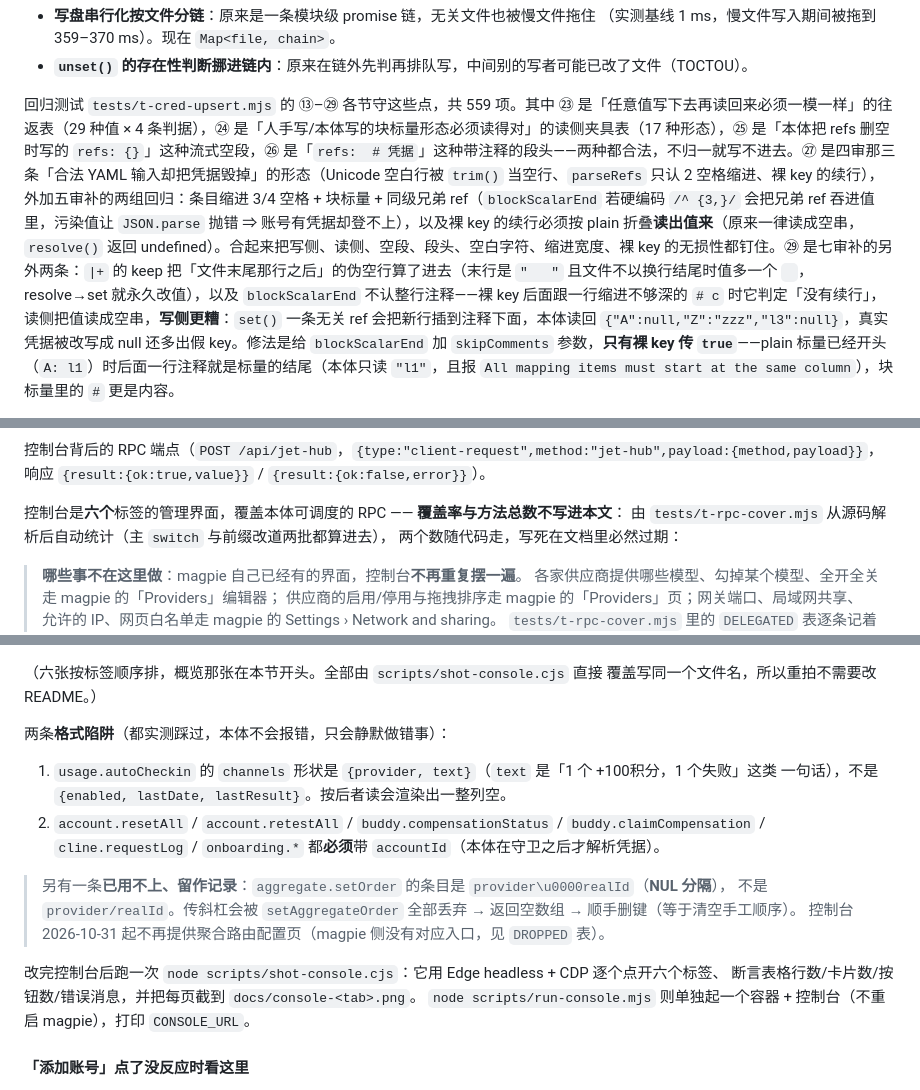
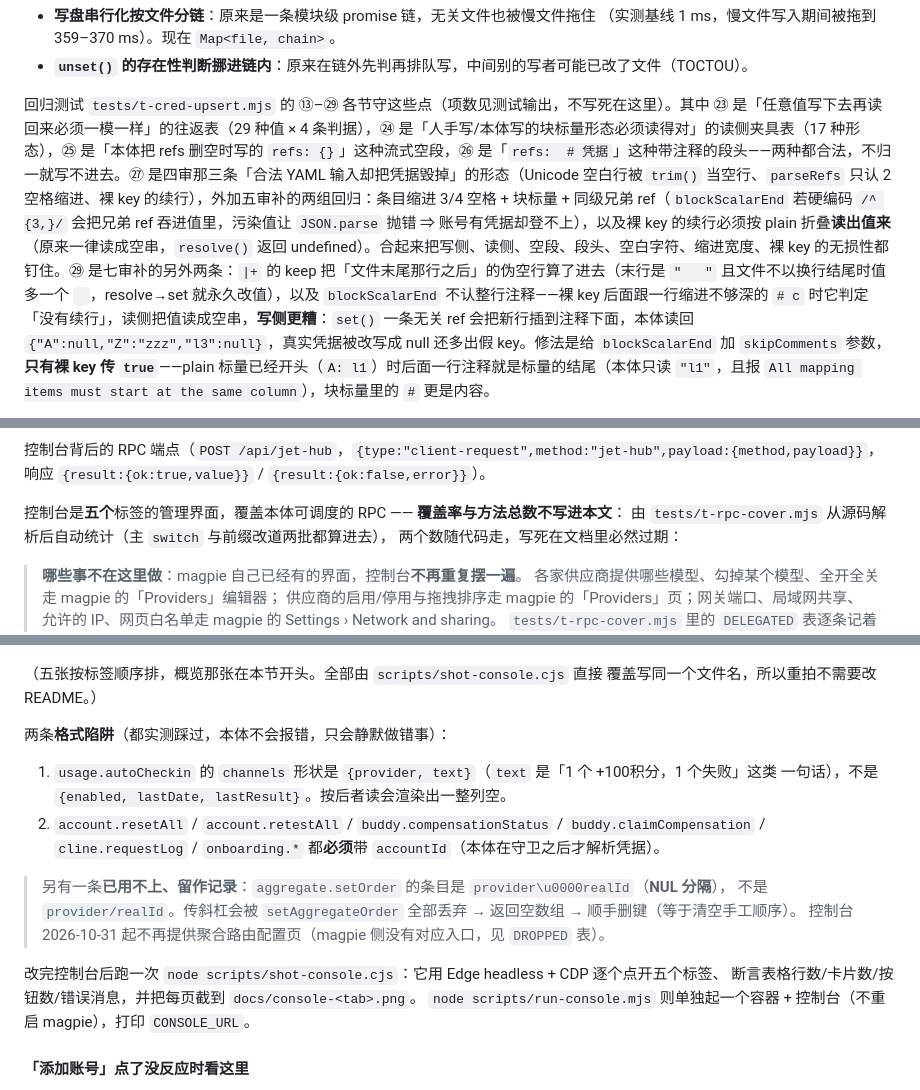
Before and after one commit to Betsy20/magpie-Jet-Hub, a Markdown page: README.md, 3 parts joined by grey strips. Drawn GitHub-style.

```diff
--- a/README.md
+++ b/README.md
@@ -524,7 +524,7 @@ jet-hub-codearts#d4e5f6      → codearts-1a2b3c4d
   （实测基线 1 ms，慢文件写入期间被拖到 359–370 ms）。现在 `Map<file, chain>`。
 - **`unset()` 的存在性判断挪进链内**：原来在链外先判再排队写，中间别的写者可能已改了文件（TOCTOU）。
 
-回归测试 `tests/t-cred-upsert.mjs` 的 ⑬–㉙ 各节守这些点，共 559 项。其中 ㉓ 是「任意值写下去再读回来必须一模一样」的往返表（29 种值 × 4 条判据），㉔ 是「人手写/本体写的块标量形态必须读得对」的读侧夹具表（17 种形态），㉕ 是「本体把 refs 删空时写的 `refs: {}`」这种流式空段，㉖ 是「`refs:  # 凭据`」这种带注释的段头——两种都合法，不归一就写不进去。㉗ 是四审那三条「合法 YAML 输入却把凭据毁掉」的形态（Unicode 空白行被 `trim()` 当空行、`parseRefs` 只认 2 空格缩进、裸 key 的续行），外加五审补的两组回归：条目缩进 3/4 空格 + 块标量 + 同级兄弟 ref（`blockScalarEnd` 若硬编码 `/^ {3,}/` 会把兄弟 ref 吞进值里，污染值让 `JSON.parse` 抛错 ⇒ 账号有凭据却登不上），以及裸 key 的续行必须按 plain 折叠**读出值来**（原来一律读成空串，`resolve()` 返回 undefined）。合起来把写侧、读侧、空段、段头、空白字符、缩进宽度、裸 key 的无损性都钉住。㉙ 是七审补的另外两条：`|+` 的 keep 把「文件末尾那行之后」的伪空行算了进去（末行是 `"   "` 且文件不以换行结尾时值多一个 `
+回归测试 `tests/t-cred-upsert.mjs` 的 ⑬–㉙ 各节守这些点（项数见测试输出，不写死在这里）。其中 ㉓ 是「任意值写下去再读回来必须一模一样」的往返表（29 种值 × 4 条判据），㉔ 是「人手写/本体写的块标量形态必须读得对」的读侧夹具表（17 种形态），㉕ 是「本体把 refs 删空时写的 `refs: {}`」这种流式空段，㉖ 是「`refs:  # 凭据`」这种带注释的段头——两种都合法，不归一就写不进去。㉗ 是四审那三条「合法 YAML 输入却把凭据毁掉」的形态（Unicode 空白行被 `trim()` 当空行、`parseRefs` 只认 2 空格缩进、裸 key 的续行），外加五审补的两组回归：条目缩进 3/4 空格 + 块标量 + 同级兄弟 ref（`blockScalarEnd` 若硬编码 `/^ {3,}/` 会把兄弟 ref 吞进值里，污染值让 `JSON.parse` 抛错 ⇒ 账号有凭据却登不上），以及裸 key 的续行必须按 plain 折叠**读出值来**（原来一律读成空串，`resolve()` 返回 undefined）。合起来把写侧、读侧、空段、段头、空白字符、缩进宽度、裸 key 的无损性都钉住。㉙ 是七审补的另外两条：`|+` 的 keep 把「文件末尾那行之后」的伪空行算了进去（末行是 `"   "` 且文件不以换行结尾时值多一个 `
 `，resolve→set 就永久改值），以及 `blockScalarEnd` 不认整行注释——裸 key 后面跟一行缩进不够深的 `# c` 时它判定「没有续行」，读侧把值读成空串，**写侧更糟**：`set()` 一条无关 ref 会把新行插到注释下面，本体读回 `{"A":null,"Z":"zzz","l3":null}`，真实凭据被改写成 null 还多出假 key。修法是给 `blockScalarEnd` 加 `skipComments` 参数，**只有裸 key 传 `true`**——plain 标量已经开头（`A: l1`）时后面一行注释就是标量的结尾（本体只读 `"l1"`，且报 `All mapping items must start at the same column`），块标量里的 `#` 更是内容。
 
 三审又报了三类「合法 YAML 输入 → 静默写坏文件」的缺陷，全部已修：
@@ -892,7 +901,7 @@ http://127.0.0.1:18500/          # 默认端口，被占用自动 +1
 控制台背后的 RPC 端点（`POST /api/jet-hub`，`{type:"client-request",method:"jet-hub",payload:{method,payload}}`，
 响应 `{result:{ok:true,value}}` / `{result:{ok:false,error}}`）。
 
-控制台是**六个**标签的管理界面，覆盖本体可调度的 RPC —— **覆盖率与方法总数不写进本文**：
+控制台是**五个**标签的管理界面，覆盖本体可调度的 RPC —— **覆盖率与方法总数不写进本文**：
 由 `tests/t-rpc-cover.mjs` 从源码解析后自动统计（主 `switch` 与前缀改道两批都算进去），
 两个数随代码走，写死在文档里必然过期：
 
@@ -919,7 +926,7 @@ http://127.0.0.1:18500/          # 默认端口，被占用自动 +1
 ![控制台 · 设置](docs/console-settings.png)
 ![控制台 · 备份](docs/console-backup.png)
 
-（六张按标签顺序排，概览那张在本节开头。全部由 `scripts/shot-console.cjs` 直接
+（五张按标签顺序排，概览那张在本节开头。全部由 `scripts/shot-console.cjs` 直接
 覆盖写同一个文件名，所以重拍不需要改 README。）
 
 两条**格式陷阱**（都实测踩过，本体不会报错，只会静默做错事）：
@@ -933,7 +940,7 @@ http://127.0.0.1:18500/          # 默认端口，被占用自动 +1
 > 不是 `provider/realId`。传斜杠会被 `setAggregateOrder` 全部丢弃 → 返回空数组 → 顺手删键（等于清空手工顺序）。
 > 控制台 2026-10-31 起不再提供聚合路由配置页（magpie 侧没有对应入口，见 `DROPPED` 表）。
 
-改完控制台后跑一次 `node scripts/shot-console.cjs`：它用 Edge headless + CDP 逐个点开六个标签、
+改完控制台后跑一次 `node scripts/shot-console.cjs`：它用 Edge headless + CDP 逐个点开五个标签、
 断言表格行数/卡片数/按钮数/错误消息，并把每页截到 `docs/console-<tab>.png`。
 `node scripts/run-console.mjs` 则单独起一个容器 + 控制台（不重启 magpie），打印 `CONSOLE_URL`。
 
```
Also changed, not shown: other parts of README.md (+42 -28 lines), docs/provider-icons.png (added), 9 other files.
